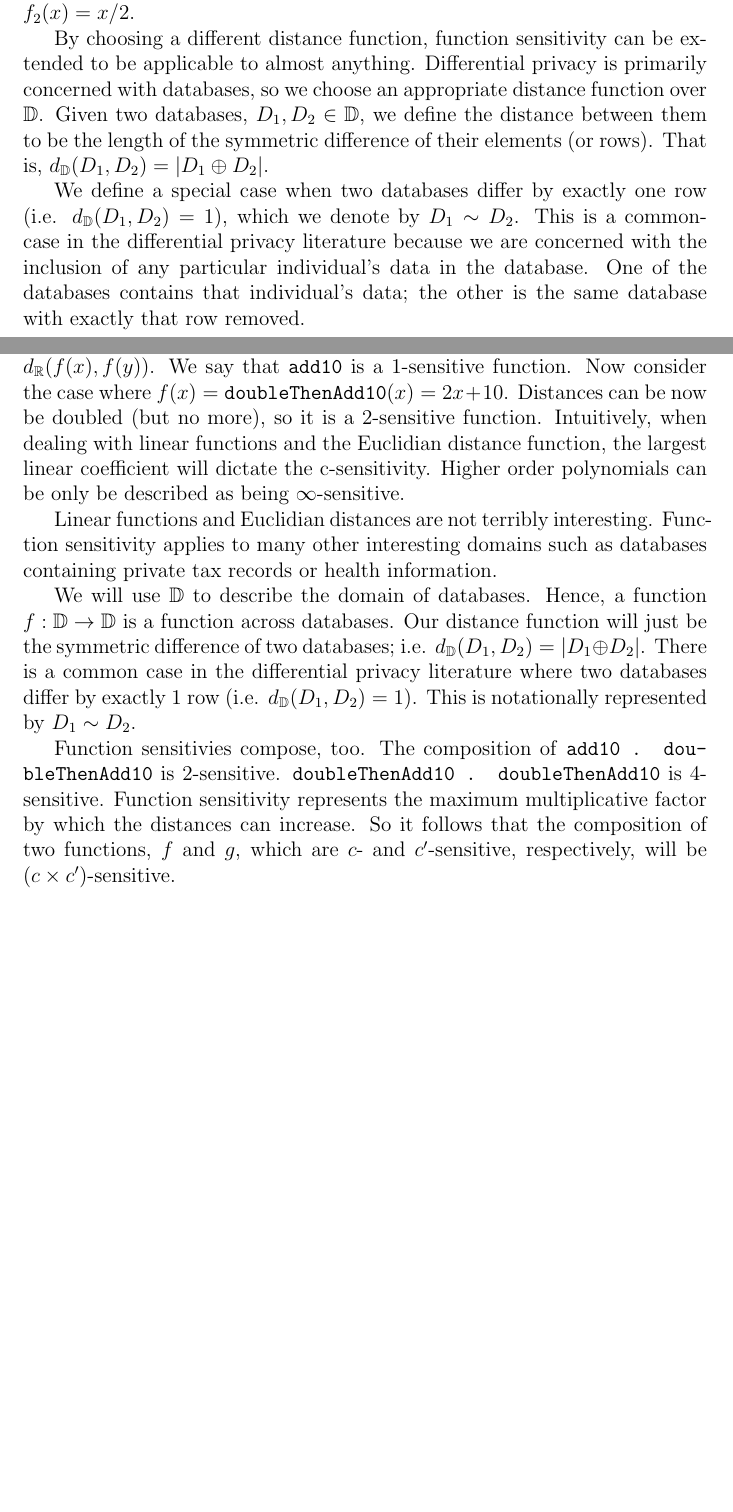
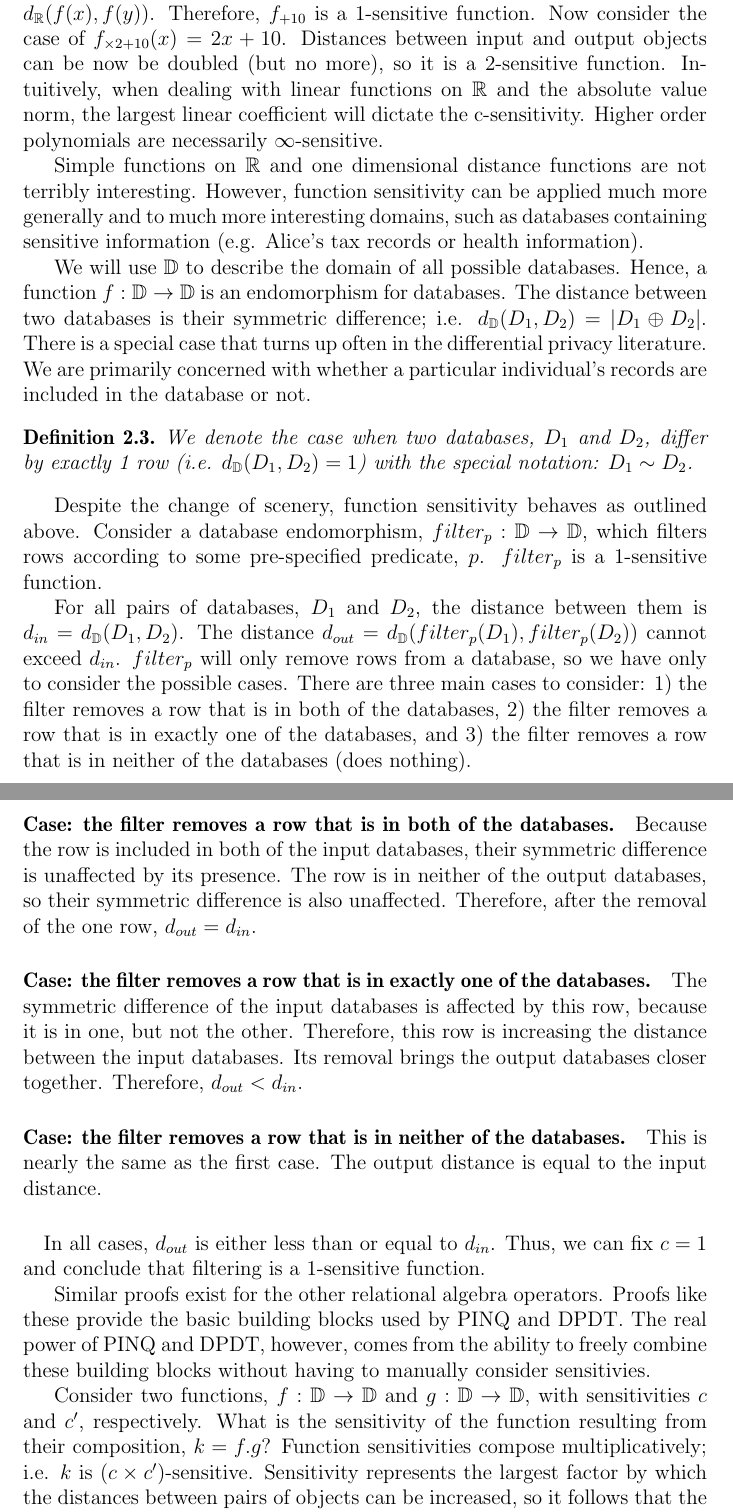
Before and after one commit to cassiebaer/ucph-msc-thesis-dpdt, a LaTeX paper (docs/main.tex): two parts of pages 6 and 10 of 23 before the commit and two parts of pages 7 and 8 of 24 after it, joined at a grey line, cut at the place of the change, the shorter picture padded with empty space. Compiled offline with pdfLaTeX.

Commit message:
Edit and merge function sensitivity background info

```diff
--- a/docs/main.tex
+++ b/docs/main.tex
@@ -184,9 +192,5 @@ For any two real numbers, their difference will equal the difference between the
 \]
 
-We say $f_1$ is 1-sensitive.
-Another example of a 1-sensitive function is $f_2(x) = x/2$.
+We say $f_{id}$ is 1-sensitive because distances can't be magnified at all.
+Another example of a 1-sensitive function is $f_{1/2}(x) = x/2$; in fact, $f_{1/2}$ is also $\frac{1}{2}$-sensitive.
 
-By choosing a different distance function, function sensitivity can be extended to be applicable to almost anything.
-Differential privacy is primarily concerned with databases, so we choose an appropriate distance function over $\mathbb{D}$.
-Given two databases, $D_1, D_2 \in \mathbb{D}$, we define the distance between them to be the length of the symmetric difference of their elements (or rows).
-That is, $d_\mathbb{D}(D_1,D_2) = |D_1 \oplus D_2|$.
@@ -193,7 +200,66 @@ That is, $d_\mathbb{D}(D_1,D_2) = |D_1 \oplus D_2|$.
 
-We define a special case when two databases differ by exactly one row (i.e. $d_\mathbb{D}(D_1,D_2)=1$), which we denote by $D_1 \sim D_2$.
-This is a common-case in the differential privacy literature because we are concerned with the inclusion of any particular individual's data in the database.
-One of the databases contains that individual's data; the other is the same database with exactly that row removed.
+Similarly, consider the case where $f_{+10}(x) = x + 10$.
+Clearly, it doesn't matter which $x$ and $y$ you sample; the distance $d_{\mathbb R}(x,y)$ will always equal $d_{\mathbb R}(f(x),f(y))$.
+Therefore, $f_{+10}$ is a 1-sensitive function.
+Now consider the case of $f_{\times 2+10}(x) = 2x + 10$.
+Distances between input and output objects can be now be doubled (but no more), so it is a 2-sensitive function.
+Intuitively, when dealing with linear functions on $\mathbb R$ and the absolute value norm, the largest linear coefficient will dictate the c-sensitivity.
+Higher order polynomials are necessarily $\infty$-sensitive.
+
+Simple functions on $\mathbb R$ and one dimensional distance functions are not terribly interesting.
+However, function sensitivity can be applied much more generally and to much more interesting domains, such as databases containing sensitive information (e.g. Alice's tax records or health information).
+
+We will use $\mathbb D$ to describe the domain of all possible databases.
+Hence, a function $f : \mathbb D \rightarrow \mathbb D$ is an endomorphism for databases.
+The distance between two databases is their symmetric difference; i.e. $d_{\mathbb D}(D_1,D_2) = | D_1 \oplus D_2 |$.
+There is a special case that turns up often in the differential privacy literature.
+We are primarily concerned with whether a particular individual's records are included in the database or not.
+
+\begin{defn}
+  We denote the case when two databases, $D_1$ and $D_2$, differ by exactly 1 row (i.e. $d_{\mathbb D}(D_1,D_2)=1$) with the special notation: $D_1 \sim D_2$.
+\end{defn}
+
+% TODO 1 : add example of sensitivity of a database endomorphism
+
+Despite the change of scenery, function sensitivity behaves as outlined above.
+Consider a database endomorphism, $filter_p : \mathbb D \rightarrow \mathbb D$, which filters rows according to some pre-specified predicate, $p$.
+$filter_p$ is a 1-sensitive function.
+
+For all pairs of databases, $D_1$ and $D_2$, the distance between them is $d_{in} = d_{\mathbb D}(D_1,D_2)$.
+The distance $d_{out} = d_{\mathbb D}(filter_p(D_1),filter_p(D_2))$ cannot exceed $d_{in}$.
+$filter_p$ will only remove rows from a database, so we have only to consider the possible cases.
+There are three main cases to consider:
+1) the filter removes a row that is in both of the databases,
+2) the filter removes a row that is in exactly one of the databases, and
+3) the filter removes a row that is in neither of the databases (does nothing).
+
+\paragraph{Case: the filter removes a row that is in both of the databases.}
+Because the row is included in both of the input databases, their symmetric difference is unaffected by its presence.
+The row is in neither of the output databases, so their symmetric difference is also unaffected.
+Therefore, after the removal of the one row, $d_{out} = d_{in}$.
+
+\paragraph{Case: the filter removes a row that is in exactly one of the databases.}
+The symmetric difference of the input databases is affected by this row, because it is in one, but not the other.
+Therefore, this row is increasing the distance between the input databases.
+Its removal brings the output databases closer together.
+Therefore, $d_{out} < d_{in}$.
+
+\paragraph{Case: the filter removes a row that is in neither of the databases.}
+This is nearly the same as the first case.
+The output distance is equal to the input distance.
+
+\paragraph{} % to get a blank line between last P and this one
+In all cases, $d_{out}$ is either less than or equal to $d_{in}$.
+Thus, we can fix $c=1$ and conclude that filtering is a 1-sensitive function.
+
+Similar proofs exist for the other relational algebra operators.
+Proofs like these provide the basic building blocks used by PINQ and DPDT.
+The real power of PINQ and DPDT, however, comes from the ability to freely combine these building blocks without having to manually consider sensitivies.
+
+Consider two functions, $f : \mathbb D \rightarrow \mathbb D$ and $g : \mathbb D \rightarrow \mathbb D$, with sensitivities $c$ and $c'$, respectively.
+What is the sensitivity of the function resulting from their composition, $k = f . g$?
+Function sensitivities compose multiplicatively; i.e. $k$ is $(c\times c')$-sensitive.
+Sensitivity represents the largest factor by which the distances between pairs of objects can be increased, so it follows that the composition of sensitivities is multiplicative.
 
 \subsection{Indistinguishability}
 
@@ -305,26 +363,3 @@ Consider the case where $f(x) = \texttt{add10}(x) = x + 10$.
-Clearly, it doesn't matter which $x$ and $y$ you sample; the distance $d_{\mathbb R}(x,y)$ will always equal $d_{\mathbb R}(f(x),f(y))$.
-We say that \texttt{add10} is a 1-sensitive function.
-Now consider the case where $f(x) = \texttt{doubleThenAdd10}(x) = 2x + 10$.
-Distances can be now be doubled (but no more), so it is a 2-sensitive function.
-Intuitively, when dealing with linear functions and the Euclidian distance function, the largest linear coefficient will dictate the c-sensitivity.
-Higher order polynomials can be only be described as being $\infty$-sensitive.
-
-Linear functions and Euclidian distances are not terribly interesting.
-Function sensitivity applies to many other interesting domains such as databases containing private tax records or health information.
-
-We will use $\mathbb D$ to describe the domain of databases.
-Hence, a function $f : \mathbb D \rightarrow \mathbb D$ is a function across databases.
-Our distance function will just be the symmetric difference of two databases; i.e. $d_{\mathbb D}(D_1,D_2) = | D_1 \oplus D_2 |$.
-There is a common case in the differential privacy literature where two databases differ by exactly 1 row (i.e. $d_{\mathbb D}(D_1,D_2)=1$).
-This is notationally represented by $D_1 \sim D_2$.
-
-Function sensitivies compose, too.
-The composition of \texttt{add10 . doubleThenAdd10} is 2-sensitive.
-\texttt{doubleThenAdd10 . doubleThenAdd10} is 4-sensitive.
-Function sensitivity represents the maximum multiplicative factor by which the distances can increase.
-So it follows that the composition of two functions, $f$ and $g$, which are $c$- and $c'$-sensitive, respectively, will be $(c \times c')$-sensitive.
-
-% TODO : discuss any function that is c-sensitive is also c'-sensitive, for all $c < c'$.
 
 \subsection{Function sensitivity in Idris}
 
```
Also changed, not shown: docs/main.tex (44 more changed lines).
